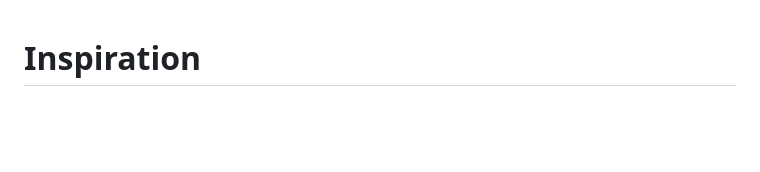
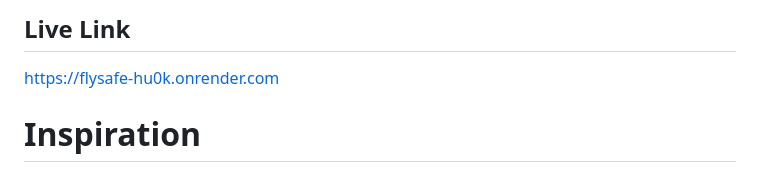
Before and after one commit to JasperLuo0228/FlySafe, a Markdown page: README.md, the part around the change. GitHub-like rendering; blank space fills up the shorter version.

```diff
--- a/README.md
+++ b/README.md
@@ -1,3 +1,5 @@
+## **Live Link**
+https://flysafe-hu0k.onrender.com
 # **Inspiration**
 Airplane accidents, while statistically rare, leave a profound impact on aviation safety and public perception. Our inspiration came from the need to provide a **comprehensive, data-driven, and interactive** way to explore these incidents—not just as isolated events, but as part of a larger narrative of **safety improvements, technological progress, and regulatory changes**. Instead of presenting raw data, we aimed to create an engaging, **highly visual dashboard** that helps users **identify patterns, analyze trends, and gain insights** into aviation risks and safety advancements.
 
```
